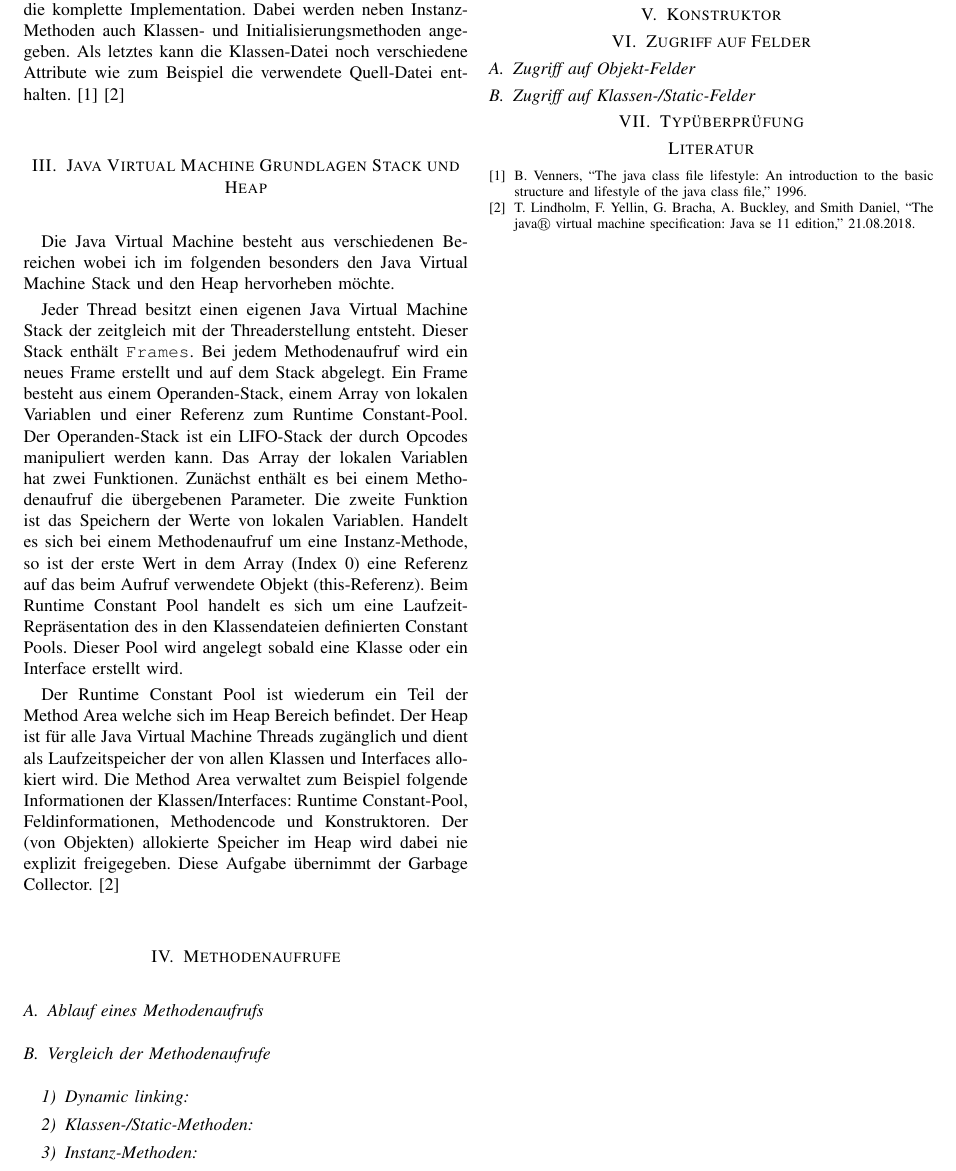
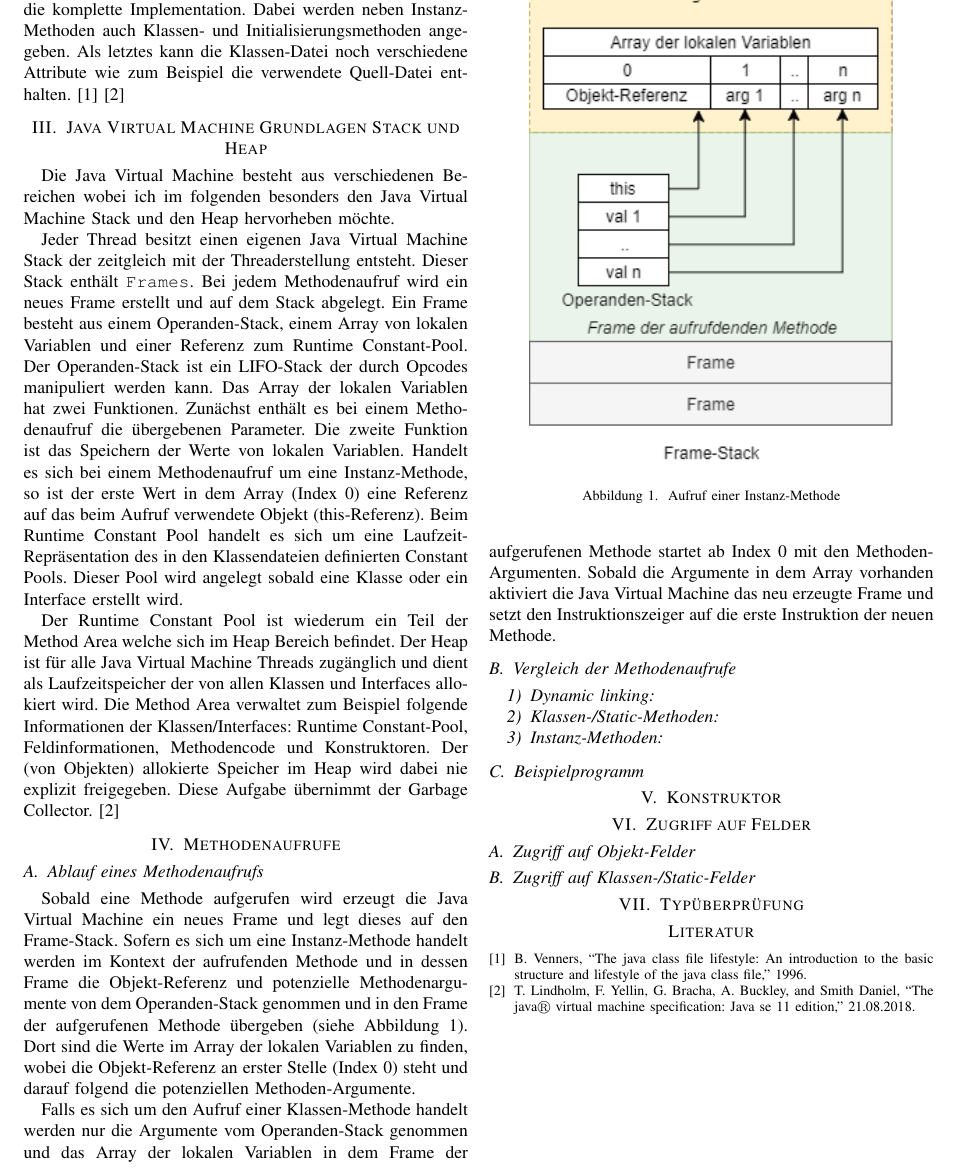
Before and after one commit to georg-braun/Study-Seminararbeit-OO-In-Der-JVM-WS1819, a LaTeX paper (Dokument/Seminararbeit.tex): part of page 2 of 2, cut so that both start at the same text. Compiled offline with pdfLaTeX; a missing font is replaced by an installed copy or a similar font; a LaTeX package or settings file that is missing is left out.

Commit message:
Ablauf eines Methodenaufrufs

```diff
--- a/Dokument/Seminararbeit.tex
+++ b/Dokument/Seminararbeit.tex
@@ -8,6 +8,7 @@
 \usepackage{textcomp}
 \usepackage{xcolor}
 \usepackage[ngerman]{babel}
+\usepackage[utf8]{inputenc}
 \def\BibTeX{{\rm B\kern-.05em{\sc i\kern-.025em b}\kern-.08em
     T\kern-.1667em\lower.7ex\hbox{E}\kern-.125emX}}
 
@@ -86,6 +87,16 @@ Der Runtime Constant Pool ist wiederum ein Teil der Method Area welche sich im H
 
 \section{Methodenaufrufe}
 \subsection{Ablauf eines Methodenaufrufs}
+Sobald eine Methode aufgerufen wird erzeugt die Java Virtual Machine ein neues Frame und legt dieses auf den Frame-Stack. Sofern es sich um eine Instanz-Methode handelt werden im Kontext der aufrufenden Methode und in dessen Frame die Objekt-Referenz und potenzielle Methodenargumente von dem Operanden-Stack genommen und in den Frame der aufgerufenen Methode übergeben (siehe Abbildung \ref{fig:aufrufMethode}). Dort sind die Werte im Array der lokalen Variablen zu finden, wobei die Objekt-Referenz an erster Stelle (Index 0) steht und darauf folgend die potenziellen Methoden-Argumente.
+
+\begin{figure}[htbp]
+  \centering
+     \includegraphics[width=0.4\textwidth]{Grafiken/MethodenAufrufJVM.png}
+  \caption{Aufruf einer Instanz-Methode}
+  \label{fig:aufrufMethode}
+\end{figure}
+
+Falls es sich um den Aufruf einer Klassen-Methode handelt werden nur die Argumente vom Operanden-Stack genommen und das Array der lokalen Variablen in dem Frame der aufgerufenen Methode startet ab Index 0 mit den Methoden-Argumenten. Sobald die Argumente in dem Array vorhanden aktiviert die Java Virtual Machine das neu erzeugte Frame und setzt den Instruktionszeiger auf die erste Instruktion der neuen Methode.
 
 \subsection{Vergleich der Methodenaufrufe}
 \subsubsection{Dynamic linking}
```
Also changed, not shown: Dokument/Grafiken/MethodenAufrufJVM.png (added), 1 other file.
